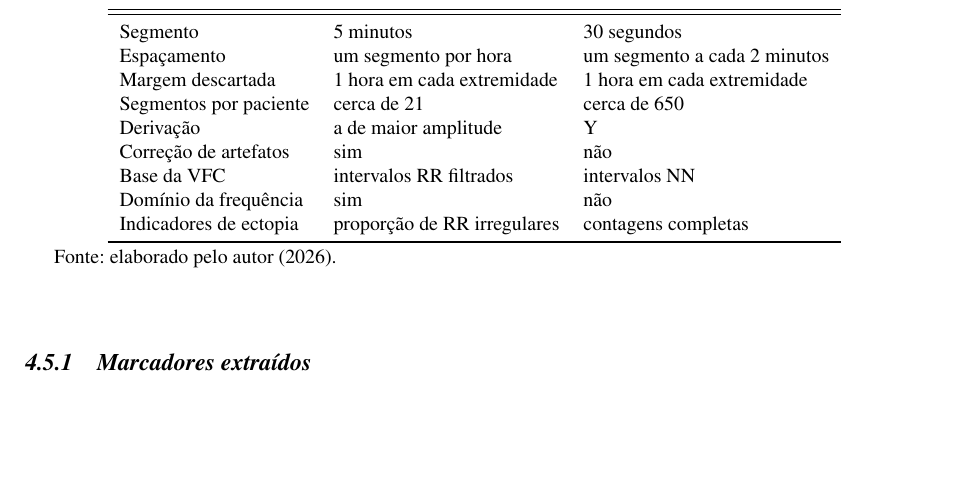
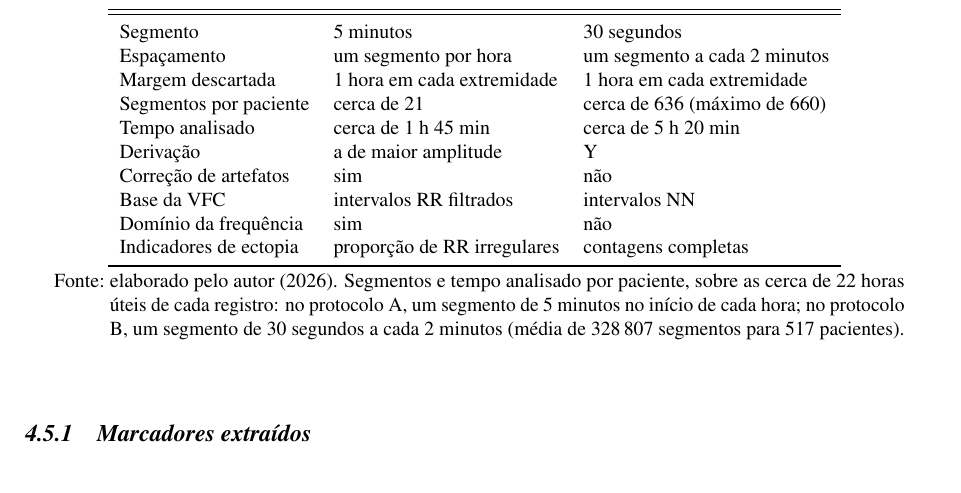
Before and after one commit to danielodossantosdataprev-prog/dissertacao_mestrado, a LaTeX thesis (documento.tex, which reads 2-textuais/3-metodologia.tex): part of page 74 of 106, cut so that both start at the same text, the shorter picture padded with empty space. Compiled offline with pdfLaTeX.

Commit message:
versão 37 — 01/11/2026 20:55 — Segmentos e tempo analisado por paciente nos protocolos A e B
Corrige 'cerca de 650' para a média real do protocolo B (636, máximo de
660), acrescenta a linha de tempo analisado por paciente e explica na nota
como cada valor foi obtido.

Co-Authored-By: Claude Opus 5.5 <noreply@anthropic.com>
Claude-Session: https://claude.ai/code/session_01Gib6bVk3eSJvxxTP3Hydy7

```diff
--- a/2-textuais/3-metodologia.tex
+++ b/2-textuais/3-metodologia.tex
@@ -1208,7 +1208,8 @@ e a delineação dos batimentos.
 			Segmento               & 5 minutos                   & 30 segundos                  \\
 			Espaçamento            & um segmento por hora        & um segmento a cada 2 minutos \\
 			Margem descartada      & 1 hora em cada extremidade  & 1 hora em cada extremidade   \\
-			Segmentos por paciente & cerca de 21                 & cerca de 650                 \\
+			Segmentos por paciente & cerca de 21                 & cerca de 636 (máximo de 660) \\
+			Tempo analisado        & cerca de 1 h 45 min         & cerca de 5 h 20 min          \\
 			Derivação              & a de maior amplitude        & Y                            \\
 			Correção de artefatos  & sim                         & não                          \\
 			Base da \gls{VFC}      & intervalos RR filtrados     & intervalos NN                \\
@@ -1217,7 +1218,11 @@ e a delineação dos batimentos.
 			\bottomrule
 		\end{tabular}
 	}{
-		\Fonte{elaborado pelo autor (2026).}
+		\Fonte{elaborado pelo autor (2026). Segmentos e tempo analisado por
+			paciente, sobre as cerca de 22~horas úteis de cada registro: no
+			protocolo A, um segmento de 5~minutos no início de cada hora; no
+			protocolo B, um segmento de 30~segundos a cada 2~minutos (média de
+			328\,807 segmentos para 517 pacientes).}
 	}
 \end{table}
 
```
Also changed, not shown: documento.pdf.
